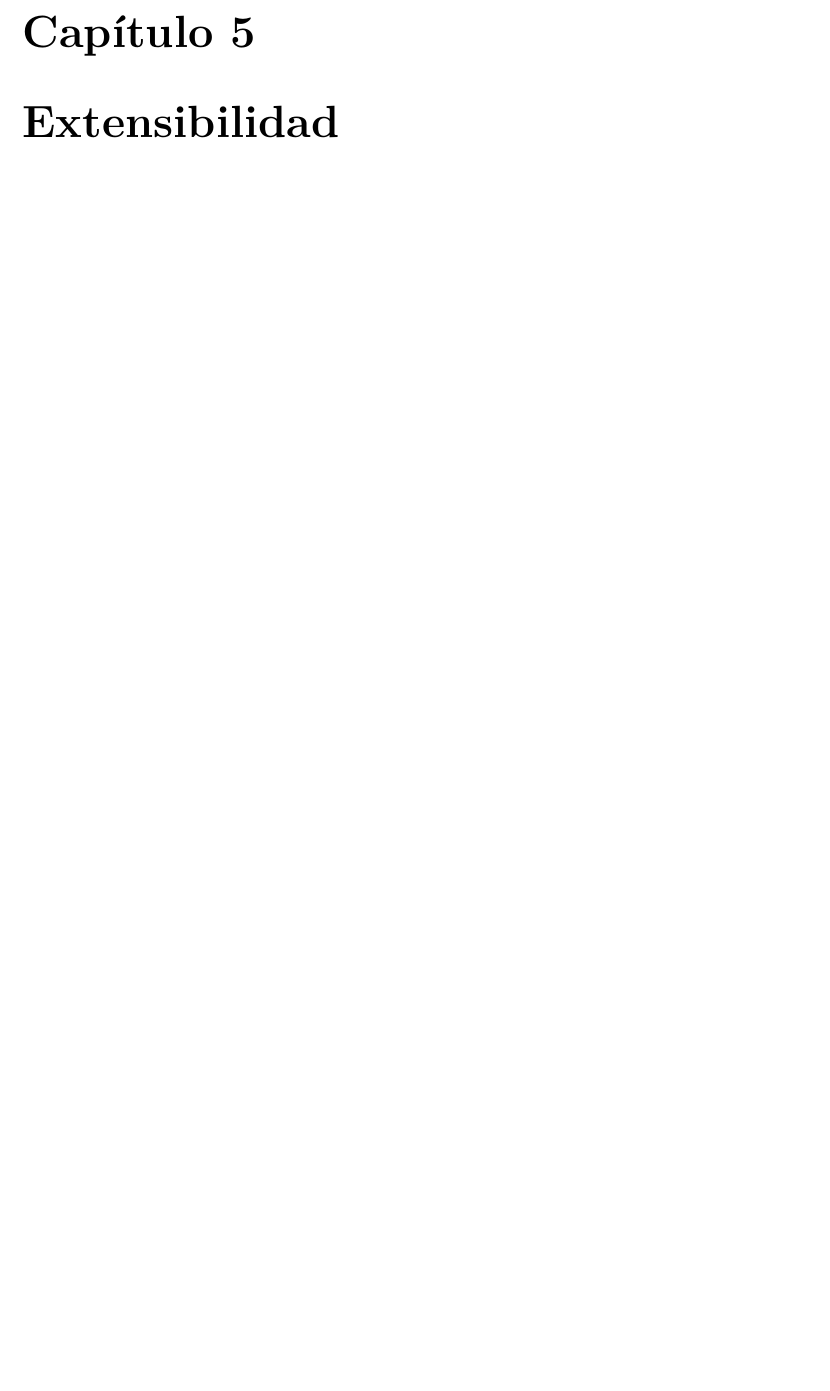
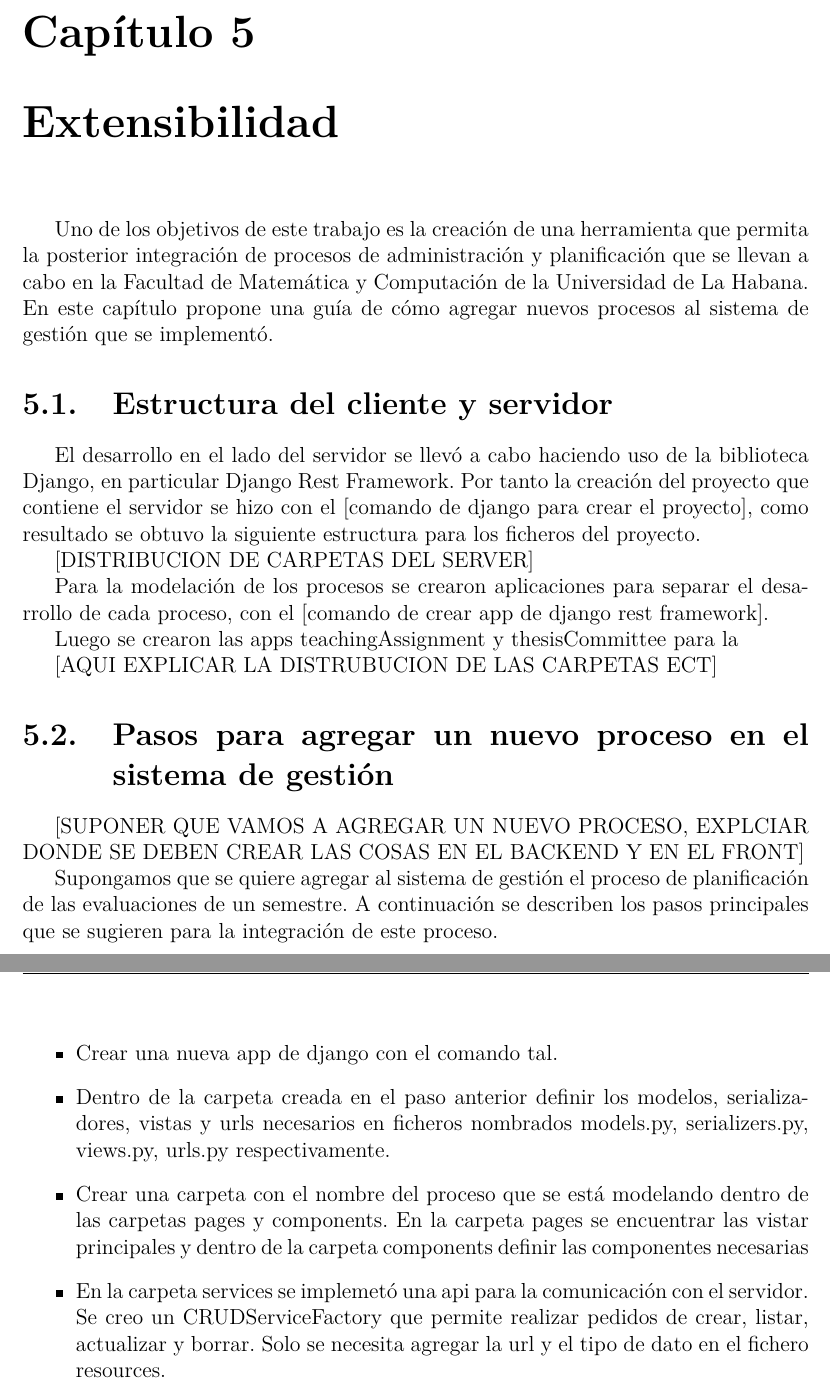
Before and after one commit to cwjki/thesis-writing, a LaTeX thesis (document/Thesis.tex, which reads document/MainMatter/Extensibility.tex): part of page 37 of 40 before the commit and two parts of pages 37 and 38 of 41 after it, the two joined at a grey line, cut so that both start at the same text, the shorter picture padded with empty space. Compiled offline with pdfLaTeX.

Commit message:
escibiendo ideas en el cap 5

```diff
--- a/document/MainMatter/Extensibility.tex
+++ b/document/MainMatter/Extensibility.tex
@@ -1 +1,45 @@
 \chapter{Extensibilidad}\label{chapter:extensibility}
+Uno de los objetivos de este trabajo es la creación de una herramienta que
+permita la posterior integración de procesos de administración y planificación
+que se llevan a cabo en la Facultad de Matemática y Computación de la Universidad
+de La Habana.
+En este capítulo propone una guía de cómo agregar nuevos
+procesos al sistema de gestión que se implementó.
+
+\section{Estructura del cliente y servidor}
+El desarrollo en el lado del servidor se llevó a cabo haciendo
+uso de la biblioteca Django, en particular Django Rest Framework.
+Por tanto la creación del proyecto que contiene el servidor se hizo
+con el [comando de django para crear el proyecto], como resultado
+se obtuvo la siguiente estructura para los ficheros del proyecto.
+
+[DISTRIBUCION DE CARPETAS DEL SERVER]
+
+Para la modelación de los procesos se crearon aplicaciones para separar
+el desarrollo de cada proceso, con el [comando de crear app de django rest framework].
+
+Luego se crearon las apps teachingAssignment y thesisCommittee para la
+
+[AQUI EXPLICAR LA DISTRUBUCION DE LAS CARPETAS ECT]
+
+\section{Pasos para agregar un nuevo proceso en el sistema de gestión}
+[SUPONER QUE VAMOS A AGREGAR UN NUEVO PROCESO, EXPLCIAR DONDE SE DEBEN CREAR LAS
+COSAS EN EL BACKEND Y EN EL FRONT]
+
+
+Supongamos que se quiere agregar al sistema de gestión el proceso de planificación de
+las evaluaciones de un semestre. A continuación se describen los pasos principales
+que se sugieren para la integración de este proceso.
+
+\begin{itemize}
+    \item Crear una nueva app de django con el comando tal.
+    \item Dentro de la carpeta creada en el paso anterior definir los modelos, serializadores,
+    vistas y urls necesarios en ficheros nombrados models.py, serializers.py, views.py, urls.py respectivamente.
+    \item Crear una carpeta con el nombre del proceso que se está modelando dentro de las carpetas pages y components.
+    En la carpeta pages se encuentrar las vistar principales y dentro de la carpeta components definir las componentes
+    necesarias
+    \item En la carpeta services se implemetó una api para la comunicación con el servidor. Se creo un CRUDServiceFactory
+    que permite realizar pedidos de crear, listar, actualizar y borrar. Solo se necesita agregar la url y el tipo de dato
+    en el fichero resources.
+
+\end{itemize}
```
Also changed, not shown: document/Thesis.pdf.
